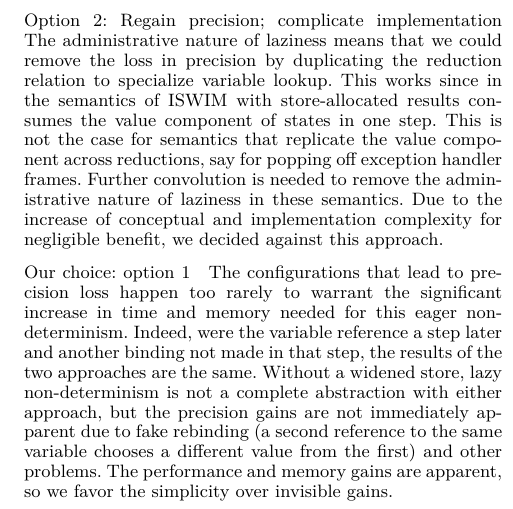
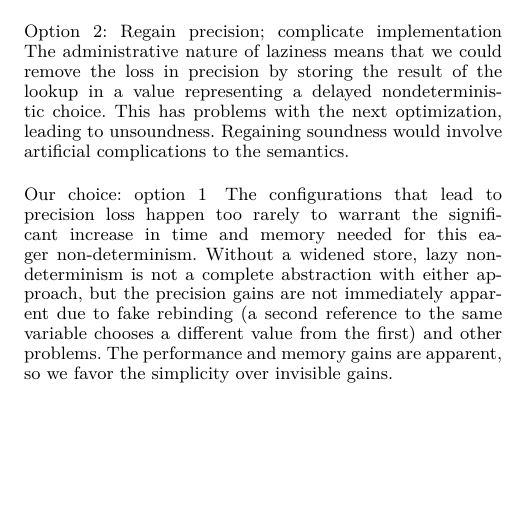
Before and after one commit to dvanhorn/oaam, a LaTeX paper (paper/paper.tex): part of one column of page 7 of 12, cut so that both start at the same text, the shorter picture padded with empty space. Compiled offline with XeLaTeX; a missing font is replaced by an installed copy or a similar font.

Commit message:
Tightening wording in lazy nondet. section.

```diff
--- a/paper/paper.tex
+++ b/paper/paper.tex
@@ -1105,22 +1105,15 @@ difference. % All our benchmarks maintain their precision with lazy non-determin
 
 \paragraph{Option 2: Regain precision; complicate implementation}
 The administrative nature of laziness means that we could remove the
-loss in precision by duplicating the reduction relation to specialize
-variable lookup. This works since in the semantics of ISWIM with
-store-allocated results consumes the value component of states in one
-step. This is not the case for semantics that replicate the value
-component across reductions, say for popping off exception handler
-frames. Further convolution is needed to remove the administrative
-nature of laziness in these semantics. Due to the increase of
-conceptual and implementation complexity for negligible benefit, we
-decided against this approach.
+loss in precision by storing the result of the lookup in a value
+representing a delayed nondeterministic choice. This has problems with
+the next optimization, leading to unsoundness. Regaining soundness
+would involve artificial complications to the semantics.
 
 \paragraph{Our choice: option 1}
 The configurations that lead to precision loss happen too rarely to
 warrant the significant increase in time and memory needed for this
-eager non-determinism. Indeed, were the variable reference a step
-later and another binding not made in that step, the results of the
-two approaches are the same. Without a widened store, lazy
+eager non-determinism. Without a widened store, lazy
 non-determinism is not a complete abstraction with either approach,
 but the precision gains are not immediately apparent due to fake
 rebinding (a second reference to the same variable chooses a different
```
